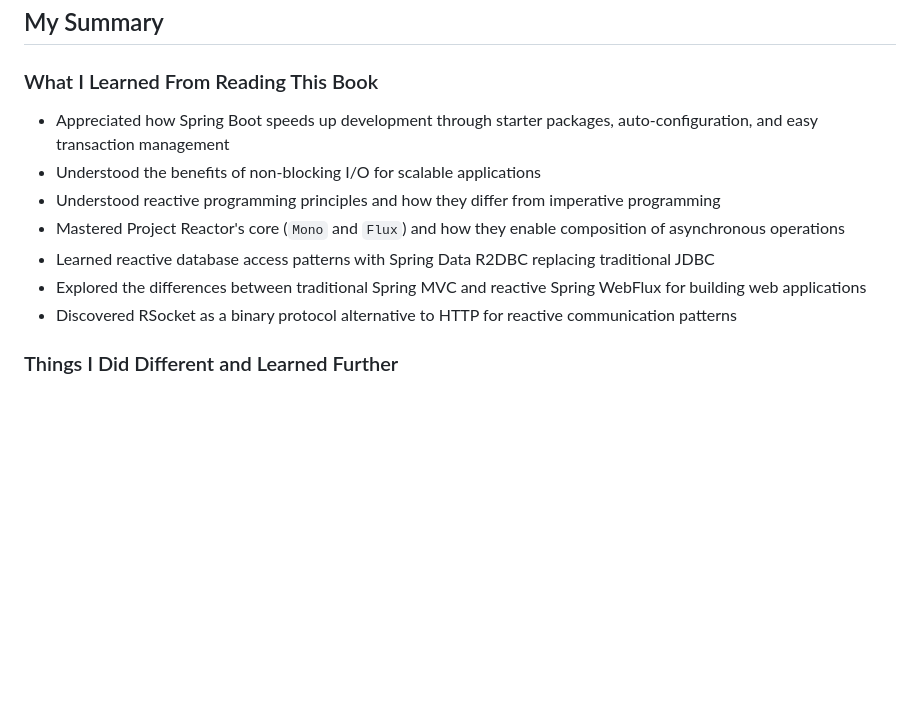
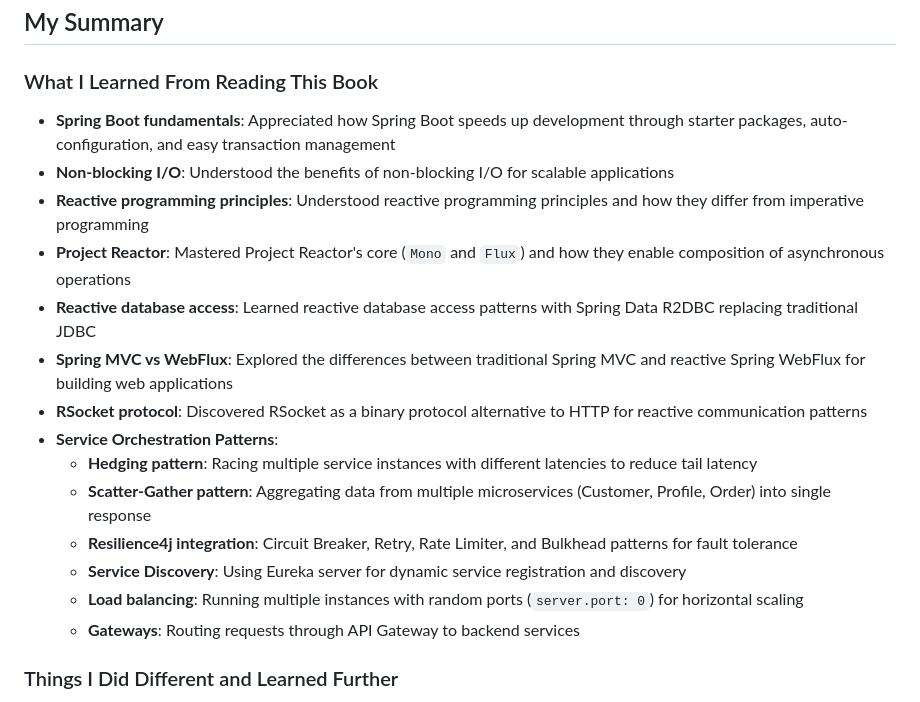
Before and after one commit to fResult/Learn-Spring-Webflux-3.0, a Markdown page: README.md, the part around the change. Rendered like a GitHub page; blank space fills up the shorter version.

Commit message:
Add service orchestration patterns to learning summary in root README file.

```diff
--- a/README.md
+++ b/README.md
@@ -42,13 +42,20 @@ Each module is implemented in both [Java](./java) and [Kotlin](./kotlin) to comp
 
 ### What I Learned From Reading This Book
 
-- Appreciated how Spring Boot speeds up development through starter packages, auto-configuration, and easy transaction management
-- Understood the benefits of non-blocking I/O for scalable applications
-- Understood reactive programming principles and how they differ from imperative programming
-- Mastered Project Reactor's core (`Mono` and `Flux`) and how they enable composition of asynchronous operations
-- Learned reactive database access patterns with Spring Data R2DBC replacing traditional JDBC
-- Explored the differences between traditional Spring MVC and reactive Spring WebFlux for building web applications
-- Discovered RSocket as a binary protocol alternative to HTTP for reactive communication patterns
+- **Spring Boot fundamentals**: Appreciated how Spring Boot speeds up development through starter packages, auto-configuration, and easy transaction management
+- **Non-blocking I/O**: Understood the benefits of non-blocking I/O for scalable applications
+- **Reactive programming principles**: Understood reactive programming principles and how they differ from imperative programming
+- **Project Reactor**: Mastered Project Reactor's core (`Mono` and `Flux`) and how they enable composition of asynchronous operations
+- **Reactive database access**: Learned reactive database access patterns with Spring Data R2DBC replacing traditional JDBC
+- **Spring MVC vs WebFlux**: Explored the differences between traditional Spring MVC and reactive Spring WebFlux for building web applications
+- **RSocket protocol**: Discovered RSocket as a binary protocol alternative to HTTP for reactive communication patterns
+- **Service Orchestration Patterns**:
+  - **Hedging pattern**: Racing multiple service instances with different latencies to reduce tail latency
+  - **Scatter-Gather pattern**: Aggregating data from multiple microservices (Customer, Profile, Order) into single response
+  - **Resilience4j integration**: Circuit Breaker, Retry, Rate Limiter, and Bulkhead patterns for fault tolerance
+  - **Service Discovery**: Using Eureka server for dynamic service registration and discovery
+  - **Load balancing**: Running multiple instances with random ports (`server.port: 0`) for horizontal scaling
+  - **Gateways**: Routing requests through API Gateway to backend services
 
 ### Things I Did Different and Learned Further
 
```
